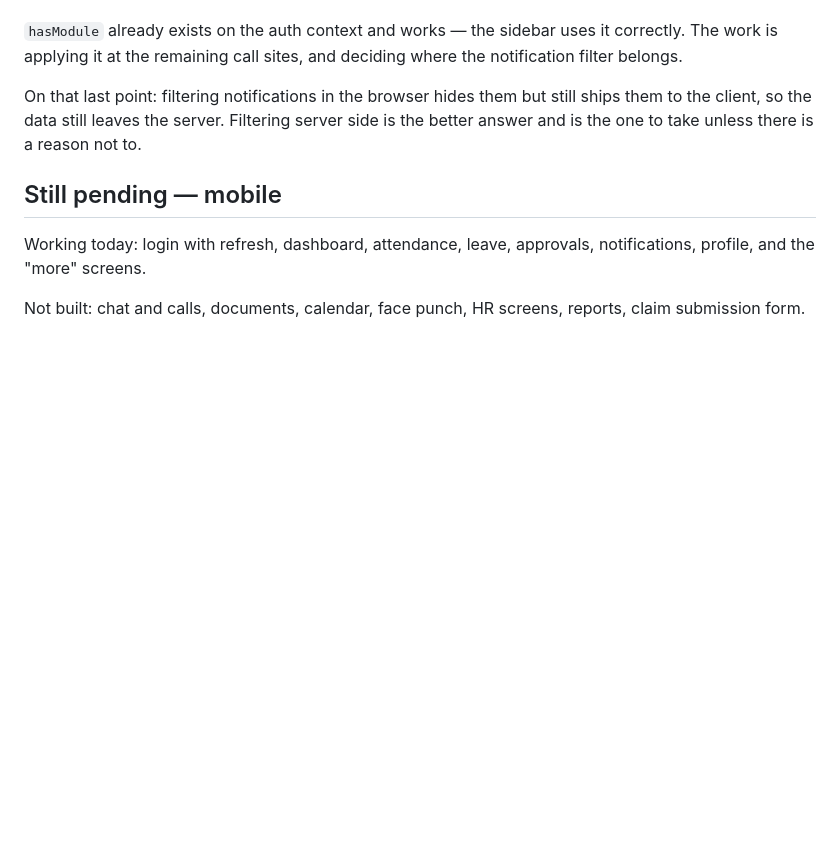
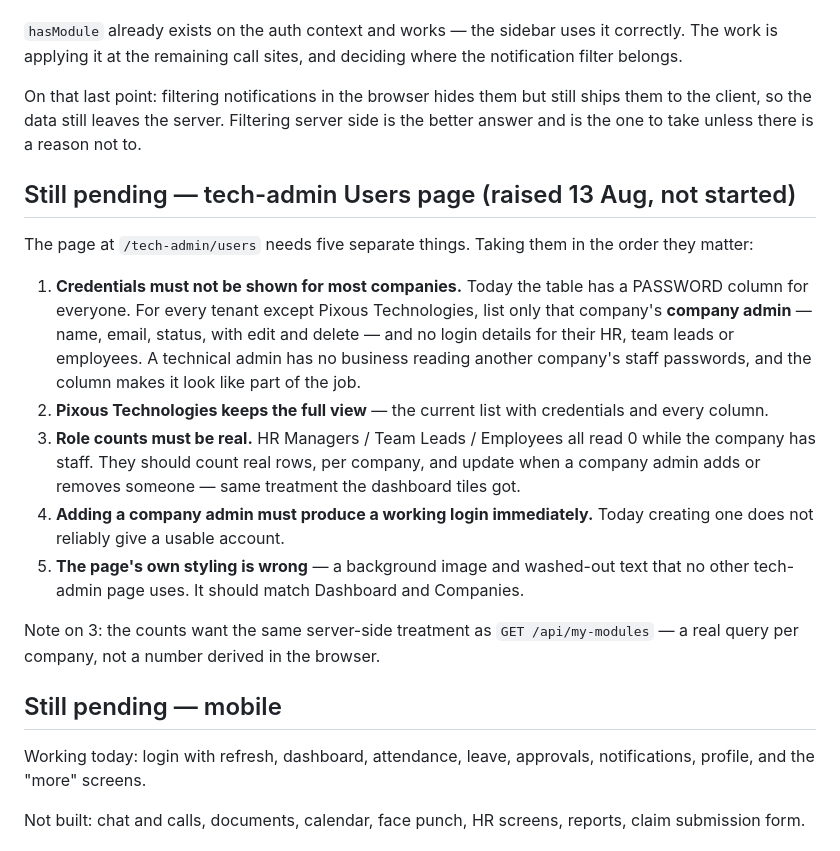
Before and after one commit to Sbt23s/My-EMP-Portal, a Markdown page: docs/PENDING_WORK.md, the part around the change. Drawn GitHub-style; blank space fills up the shorter version.

Commit message:
auto: sync 2026-08-13 01:00:33

```diff
--- a/docs/PENDING_WORK.md
+++ b/docs/PENDING_WORK.md
@@ -87,6 +87,32 @@ ships them to the client, so the data still leaves the server. Filtering server
 side is the better answer and is the one to take unless there is a reason not
 to.
 
+## Still pending — tech-admin Users page (raised 13 Aug, not started)
+
+The page at `/tech-admin/users` needs five separate things. Taking them in the
+order they matter:
+
+1. **Credentials must not be shown for most companies.** Today the table has a
+   PASSWORD column for everyone. For every tenant except Pixous Technologies,
+   list only that company's **company admin** — name, email, status, with edit
+   and delete — and no login details for their HR, team leads or employees. A
+   technical admin has no business reading another company's staff passwords,
+   and the column makes it look like part of the job.
+2. **Pixous Technologies keeps the full view** — the current list with
+   credentials and every column.
+3. **Role counts must be real.** HR Managers / Team Leads / Employees all read
+   0 while the company has staff. They should count real rows, per company, and
+   update when a company admin adds or removes someone — same treatment the
+   dashboard tiles got.
+4. **Adding a company admin must produce a working login immediately.** Today
+   creating one does not reliably give a usable account.
+5. **The page's own styling is wrong** — a background image and washed-out text
+   that no other tech-admin page uses. It should match Dashboard and Companies.
+
+Note on 3: the counts want the same server-side treatment as
+`GET /api/my-modules` — a real query per company, not a number derived in the
+browser.
+
 ## Still pending — mobile
 
 Working today: login with refresh, dashboard, attendance, leave, approvals,
```
